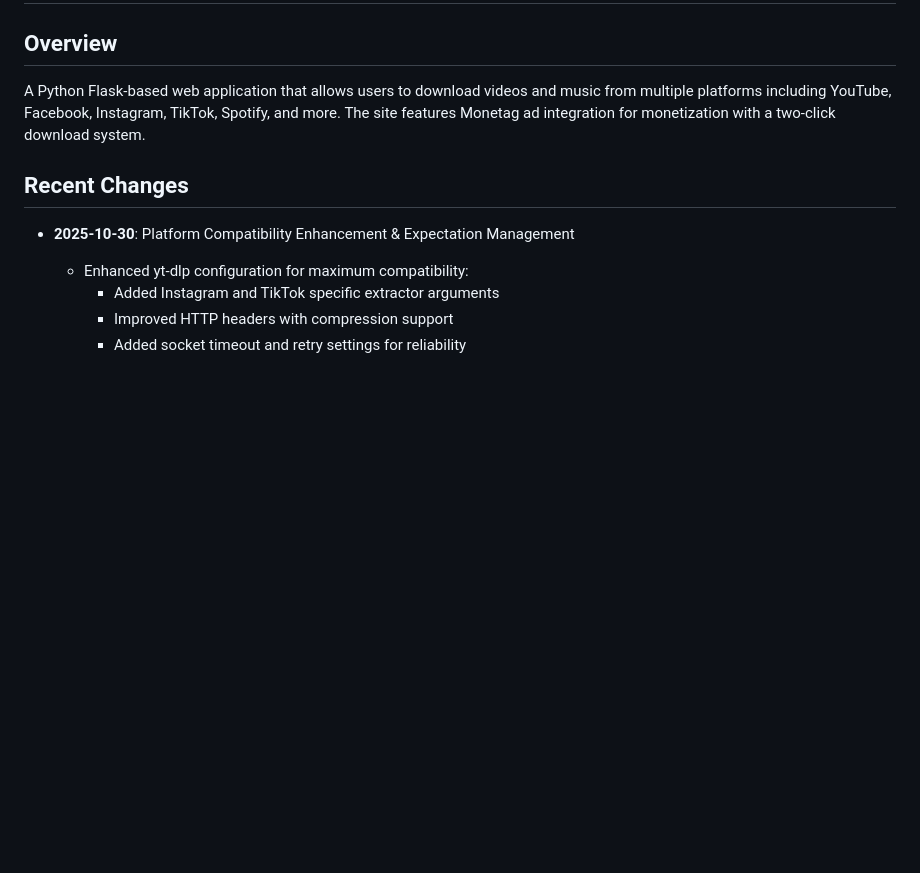
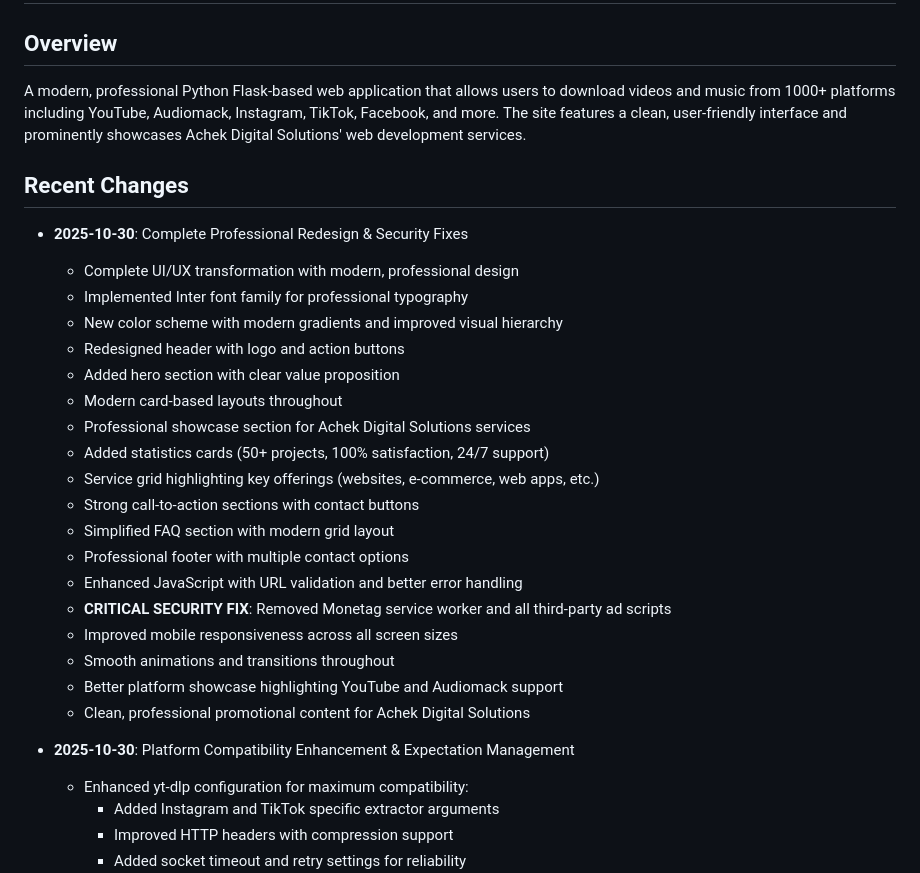
Before and after one commit to naijabuzzed-bit/Achek_Downloader, a Markdown page: replit.md, the part around the change. Rendered like a GitHub page; blank space fills up the shorter version.

Commit message:
Update website to look professional, user-friendly, and promote services
Redesign the website with a modern UI/UX, enhance platform support, and add promotional content for Achek Digital Solutions, while removing third-party ad scripts.

Replit-Commit-Author: Agent
Replit-Commit-Session-Id: 0c9898e0-3191-4290-badc-f7531912b824
Replit-Commit-Checkpoint-Type: full_checkpoint
Replit-Commit-Event-Id: be2a918a-2e69-4de8-b8d0-40719a8a115a
Replit-Commit-Screenshot-Url: https://storage.googleapis.com/screenshot-production-us-central1/2c4da5ab-ceca-4918-a37e-a7e6a655966d/0c9898e0-3191-4290-badc-f7531912b824/wA7boMc

```diff
--- a/replit.md
+++ b/replit.md
@@ -1,9 +1,28 @@
 # Achek Media Downloader
 
 ## Overview
-A Python Flask-based web application that allows users to download videos and music from multiple platforms including YouTube, Facebook, Instagram, TikTok, Spotify, and more. The site features Monetag ad integration for monetization with a two-click download system.
+A modern, professional Python Flask-based web application that allows users to download videos and music from 1000+ platforms including YouTube, Audiomack, Instagram, TikTok, Facebook, and more. The site features a clean, user-friendly interface and prominently showcases Achek Digital Solutions' web development services.
 
 ## Recent Changes
+- **2025-10-30**: Complete Professional Redesign & Security Fixes
+  - Complete UI/UX transformation with modern, professional design
+  - Implemented Inter font family for professional typography
+  - New color scheme with modern gradients and improved visual hierarchy
+  - Redesigned header with logo and action buttons
+  - Added hero section with clear value proposition
+  - Modern card-based layouts throughout
+  - Professional showcase section for Achek Digital Solutions services
+  - Added statistics cards (50+ projects, 100% satisfaction, 24/7 support)
+  - Service grid highlighting key offerings (websites, e-commerce, web apps, etc.)
+  - Strong call-to-action sections with contact buttons
+  - Simplified FAQ section with modern grid layout
+  - Professional footer with multiple contact options
+  - Enhanced JavaScript with URL validation and better error handling
+  - **CRITICAL SECURITY FIX**: Removed Monetag service worker and all third-party ad scripts
+  - Improved mobile responsiveness across all screen sizes
+  - Smooth animations and transitions throughout
+  - Better platform showcase highlighting YouTube and Audiomack support
+  - Clean, professional promotional content for Achek Digital Solutions
 - **2025-10-30**: Platform Compatibility Enhancement & Expectation Management
   - Enhanced yt-dlp configuration for maximum compatibility:
     - Added Instagram and TikTok specific extractor arguments
```
